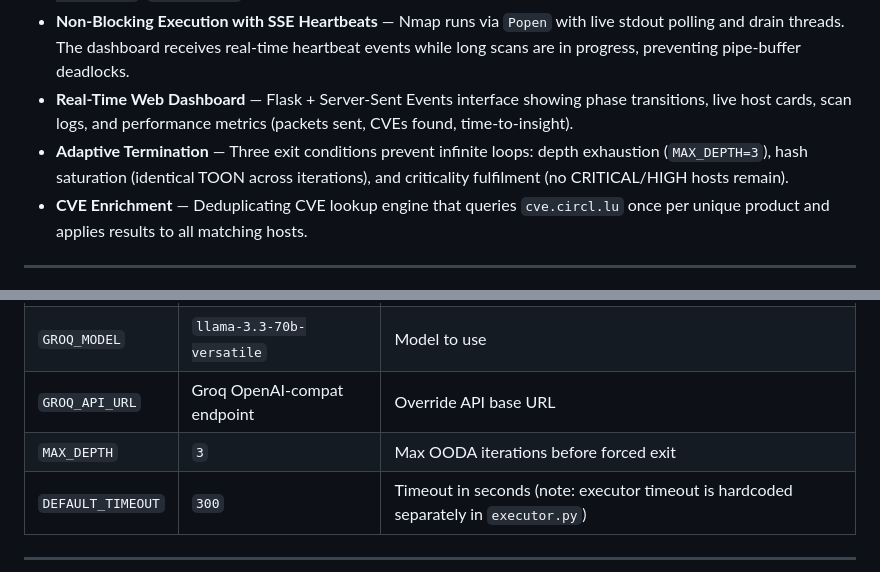
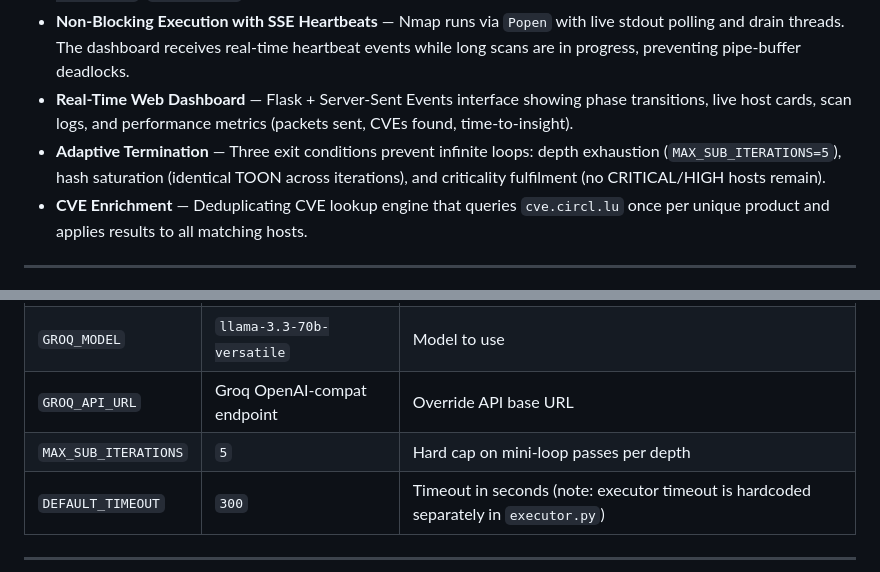
Before and after one commit to karimnagdii/Reconesis, a Markdown page: README.md, 2 parts joined by grey strips. GitHub-like rendering.

Commit message:
docs: update MAX_DEPTH → MAX_SUB_ITERATIONS in README

```diff
--- a/README.md
+++ b/README.md
@@ -32,7 +32,7 @@ Unlike static scripts that generate noise and alert fatigue, Reconesis contextua
 - **Context-Aware Prompt Switching** — Automatically transitions from fast "Scout Mode" sweeps (Phase 1–2) into targeted "Hunter Mode" (Phase 3) using asset-specific prompts with NSE vulnerability scripts (`vulners`, `smtp-open-relay`, `ldap-search`, etc.).
 - **Non-Blocking Execution with SSE Heartbeats** — Nmap runs via `Popen` with live stdout polling and drain threads. The dashboard receives real-time heartbeat events while long scans are in progress, preventing pipe-buffer deadlocks.
 - **Real-Time Web Dashboard** — Flask + Server-Sent Events interface showing phase transitions, live host cards, scan logs, and performance metrics (packets sent, CVEs found, time-to-insight).
-- **Adaptive Termination** — Three exit conditions prevent infinite loops: depth exhaustion (`MAX_DEPTH=3`), hash saturation (identical TOON across iterations), and criticality fulfilment (no CRITICAL/HIGH hosts remain).
+- **Adaptive Termination** — Three exit conditions prevent infinite loops: depth exhaustion (`MAX_SUB_ITERATIONS=5`), hash saturation (identical TOON across iterations), and criticality fulfilment (no CRITICAL/HIGH hosts remain).
 - **CVE Enrichment** — Deduplicating CVE lookup engine that queries `cve.circl.lu` once per unique product and applies results to all matching hosts.
 
 ---
@@ -185,7 +185,7 @@ All settings are in `src/utils/config.py`, loaded from `.env`.
 | `GROQ_API_KEY` | — | **Required.** Groq API key |
 | `GROQ_MODEL` | `llama-3.3-70b-versatile` | Model to use |
 | `GROQ_API_URL` | Groq OpenAI-compat endpoint | Override API base URL |
-| `MAX_DEPTH` | `3` | Max OODA iterations before forced exit |
+| `MAX_SUB_ITERATIONS` | `5` | Hard cap on mini-loop passes per depth |
 | `DEFAULT_TIMEOUT` | `300` | Timeout in seconds (note: executor timeout is hardcoded separately in `executor.py`) |
 
 ---
```
